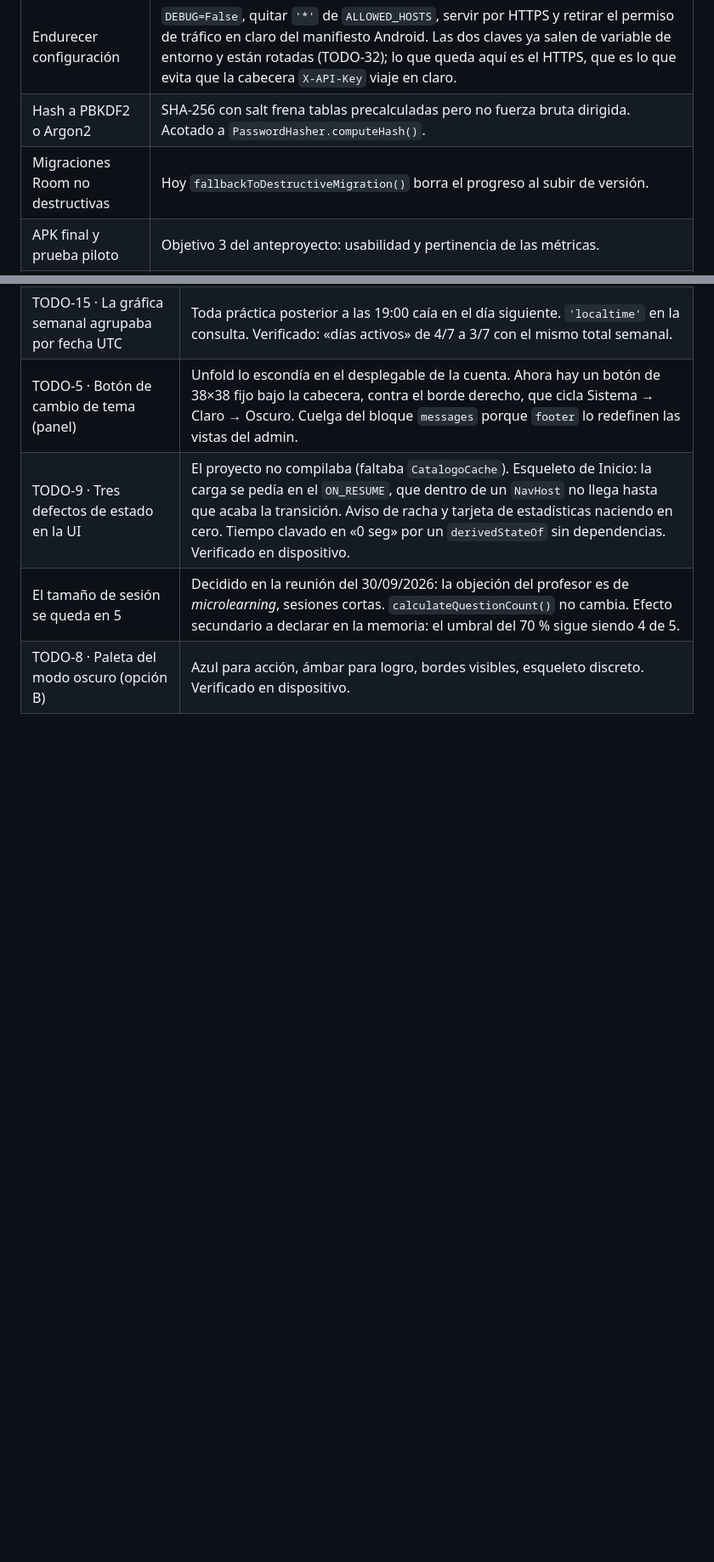
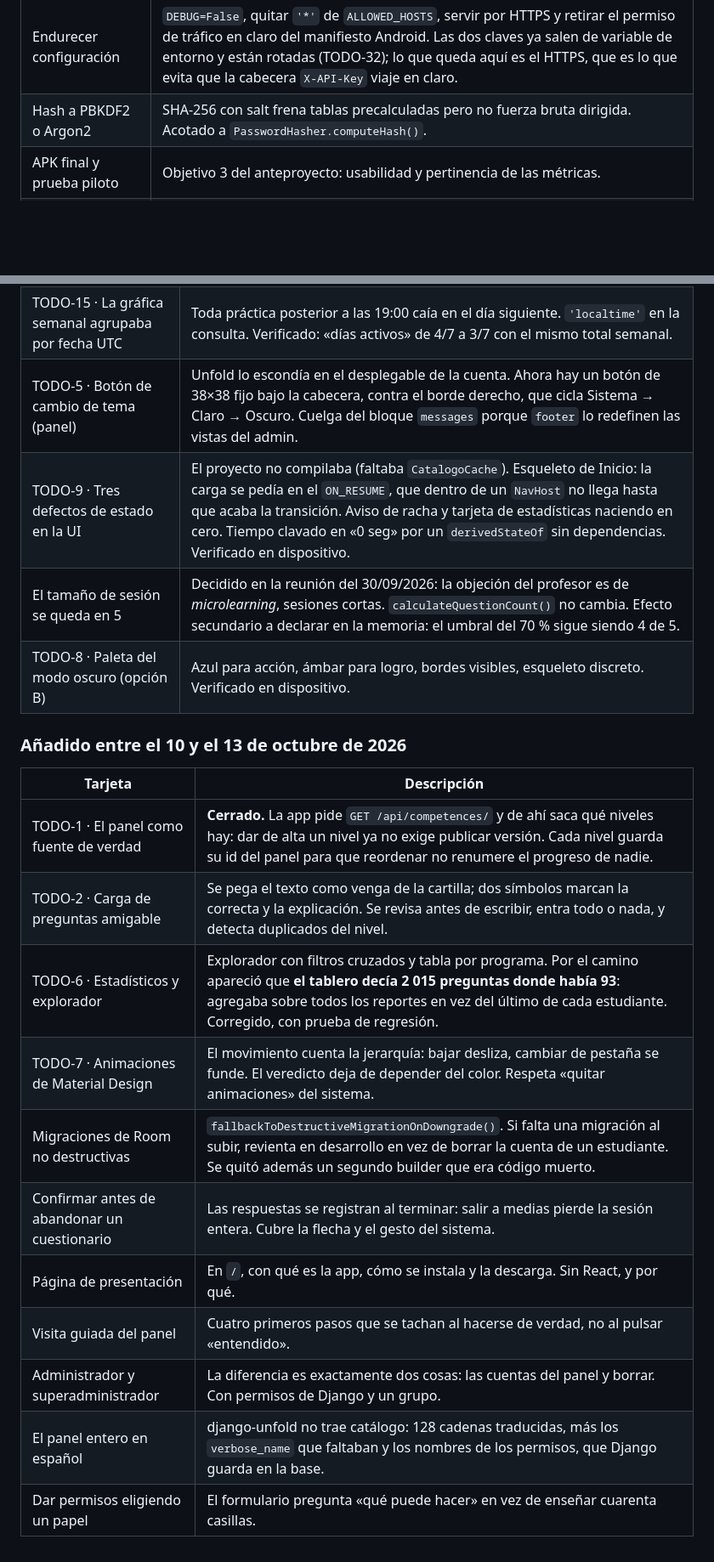
Before and after one commit to PaulGODBv/panel-gestion, a Markdown page: docs/tablero-trello.md, 2 parts joined by grey strips. Shown at 85% size. Drawn GitHub-style; blank space fills up the shorter version.

```diff
--- a/docs/tablero-trello.md
+++ b/docs/tablero-trello.md
@@ -20,7 +20,6 @@ Cuatro columnas, las que fija la Fase 4 del anteproyecto.
 | Migrar a PostgreSQL | SQLite es suficiente en desarrollo, no para la prueba piloto. |
 | Endurecer configuración | `DEBUG=False`, quitar `'*'` de `ALLOWED_HOSTS`, servir por HTTPS y retirar el permiso de tráfico en claro del manifiesto Android. Las dos claves ya salen de variable de entorno y están rotadas (TODO-32); lo que queda aquí es el HTTPS, que es lo que evita que la cabecera `X-API-Key` viaje en claro. |
 | Hash a PBKDF2 o Argon2 | SHA-256 con salt frena tablas precalculadas pero no fuerza bruta dirigida. Acotado a `PasswordHasher.computeHash()`. |
-| Migraciones Room no destructivas | Hoy `fallbackToDestructiveMigration()` borra el progreso al subir de versión. |
 | APK final y prueba piloto | Objetivo 3 del anteproyecto: usabilidad y pertinencia de las métricas. |
 | Cuentas de estudiante en el servidor | Hoy la cuenta vive solo en el teléfono: registro y entrada son locales contra Room, y Django solo recibe reportes con un `username` de texto libre. Cambiar de aparato es empezar de cero, y dos personas con el mismo nombre se mezclan en el panel. Pide modelo de estudiante, endpoints de registro y sesión, token, y **HTTPS**: hoy la app habla en claro y por ahí no se mandan contraseñas. Depende del despliegue. |
 | Modo competitivo multijugador | Trabajo futuro, requiere WebSockets. |
@@ -101,3 +98,19 @@ Cuatro columnas, las que fija la Fase 4 del anteproyecto.
 | TODO-9 · Tres defectos de estado en la UI | El proyecto no compilaba (faltaba `CatalogoCache`). Esqueleto de Inicio: la carga se pedía en el `ON_RESUME`, que dentro de un `NavHost` no llega hasta que acaba la transición. Aviso de racha y tarjeta de estadísticas naciendo en cero. Tiempo clavado en «0 seg» por un `derivedStateOf` sin dependencias. Verificado en dispositivo. |
 | El tamaño de sesión se queda en 5 | Decidido en la reunión del 30/09/2026: la objeción del profesor es de *microlearning*, sesiones cortas. `calculateQuestionCount()` no cambia. Efecto secundario a declarar en la memoria: el umbral del 70 % sigue siendo 4 de 5. |
 | TODO-8 · Paleta del modo oscuro (opción B) | Azul para acción, ámbar para logro, bordes visibles, esqueleto discreto. Verificado en dispositivo. |
+
+### Añadido entre el 10 y el 13 de octubre de 2026
+
+| Tarjeta | Descripción |
+| --- | --- |
+| TODO-1 · El panel como fuente de verdad | **Cerrado.** La app pide `GET /api/competences/` y de ahí saca qué niveles hay: dar de alta un nivel ya no exige publicar versión. Cada nivel guarda su id del panel para que reordenar no renumere el progreso de nadie. |
+| TODO-2 · Carga de preguntas amigable | Se pega el texto como venga de la cartilla; dos símbolos marcan la correcta y la explicación. Se revisa antes de escribir, entra todo o nada, y detecta duplicados del nivel. |
+| TODO-6 · Estadísticos y explorador | Explorador con filtros cruzados y tabla por programa. Por el camino apareció que **el tablero decía 2 015 preguntas donde había 93**: agregaba sobre todos los reportes en vez del último de cada estudiante. Corregido, con prueba de regresión. |
+| TODO-7 · Animaciones de Material Design | El movimiento cuenta la jerarquía: bajar desliza, cambiar de pestaña se funde. El veredicto deja de depender del color. Respeta «quitar animaciones» del sistema. |
+| Migraciones de Room no destructivas | `fallbackToDestructiveMigrationOnDowngrade()`. Si falta una migración al subir, revienta en desarrollo en vez de borrar la cuenta de un estudiante. Se quitó además un segundo builder que era código muerto. |
+| Confirmar antes de abandonar un cuestionario | Las respuestas se registran al terminar: salir a medias pierde la sesión entera. Cubre la flecha y el gesto del sistema. |
+| Página de presentación | En `/`, con qué es la app, cómo se instala y la descarga. Sin React, y por qué. |
+| Visita guiada del panel | Cuatro primeros pasos que se tachan al hacerse de verdad, no al pulsar «entendido». |
+| Administrador y superadministrador | La diferencia es exactamente dos cosas: las cuentas del panel y borrar. Con permisos de Django y un grupo. |
+| El panel entero en español | django-unfold no trae catálogo: 128 cadenas traducidas, más los `verbose_name` que faltaban y los nombres de los permisos, que Django guarda en la base. |
+| Dar permisos eligiendo un papel | El formulario pregunta «qué puede hacer» en vez de enseñar cuarenta casillas. |
```
Also changed, not shown: other parts of docs/tablero-trello.md (+6 -8 lines).
